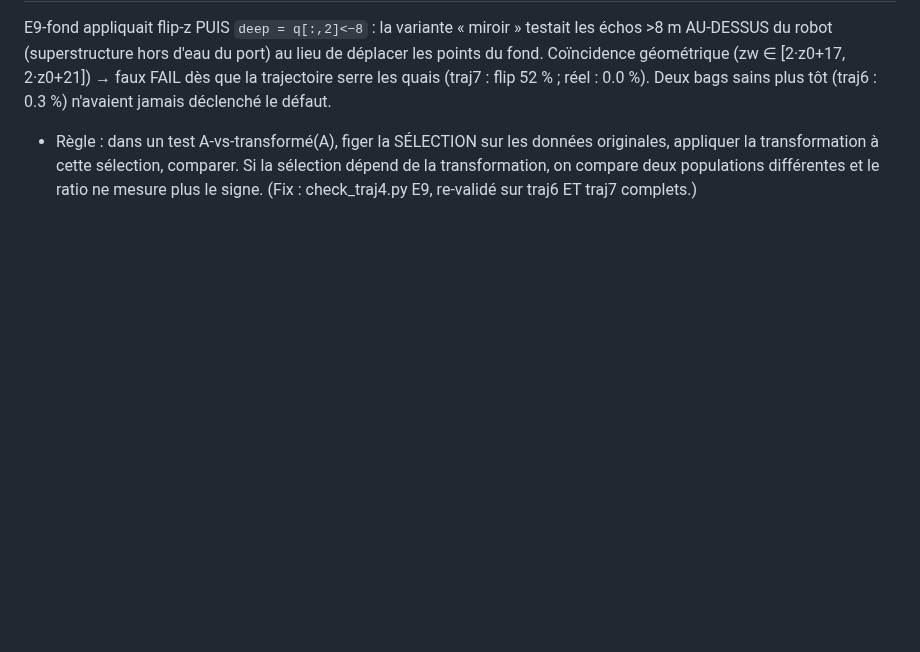
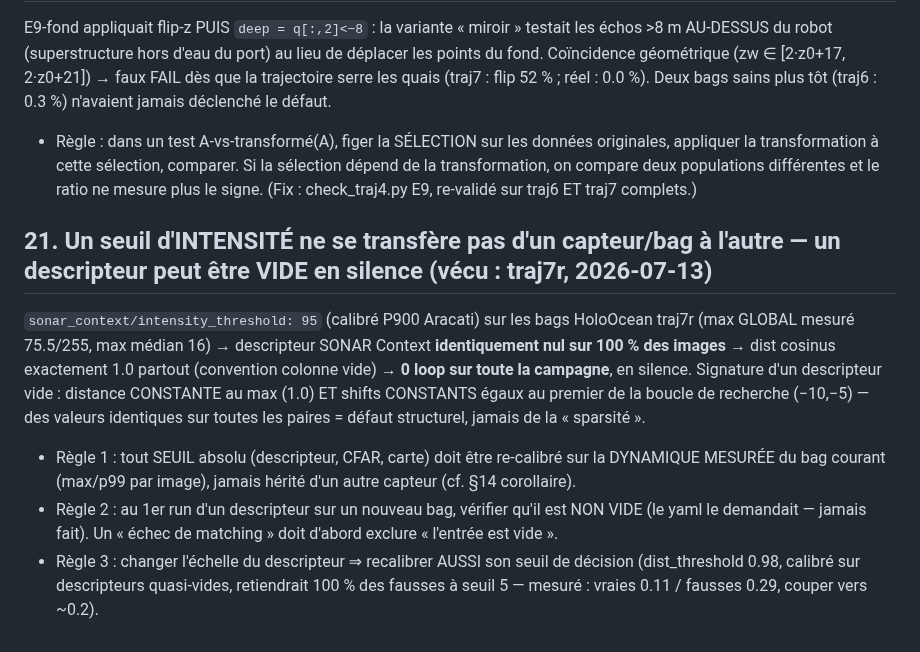
Before and after one commit to nathanrasami/sonar-SLAM, a Markdown page: PIEGES.md, the part around the change. GitHub-like rendering; blank space fills up the shorter version.

```diff
--- a/PIEGES.md
+++ b/PIEGES.md
@@ -229,3 +229,19 @@ plus tôt (traj6 : 0.3 %) n'avaient jamais déclenché le défaut.
   originales, appliquer la transformation à cette sélection, comparer. Si la sélection
   dépend de la transformation, on compare deux populations différentes et le ratio ne
   mesure plus le signe. (Fix : check_traj4.py E9, re-validé sur traj6 ET traj7 complets.)
+
+## 21. Un seuil d'INTENSITÉ ne se transfère pas d'un capteur/bag à l'autre — un descripteur peut être VIDE en silence (vécu : traj7r, 2026-07-13)
+
+`sonar_context/intensity_threshold: 95` (calibré P900 Aracati) sur les bags HoloOcean traj7r
+(max GLOBAL mesuré 75.5/255, max médian 16) → descripteur SONAR Context **identiquement nul sur
+100 % des images** → dist cosinus exactement 1.0 partout (convention colonne vide) → **0 loop sur
+toute la campagne**, en silence. Signature d'un descripteur vide : distance CONSTANTE au max
+(1.0) ET shifts CONSTANTS égaux au premier de la boucle de recherche (−10,−5) — des valeurs
+identiques sur toutes les paires = défaut structurel, jamais de la « sparsité ».
+- Règle 1 : tout SEUIL absolu (descripteur, CFAR, carte) doit être re-calibré sur la DYNAMIQUE
+  MESURÉE du bag courant (max/p99 par image), jamais hérité d'un autre capteur (cf. §14 corollaire).
+- Règle 2 : au 1er run d'un descripteur sur un nouveau bag, vérifier qu'il est NON VIDE (le yaml
+  le demandait — jamais fait). Un « échec de matching » doit d'abord exclure « l'entrée est vide ».
+- Règle 3 : changer l'échelle du descripteur ⇒ recalibrer AUSSI son seuil de décision
+  (dist_threshold 0.98, calibré sur descripteurs quasi-vides, retiendrait 100 % des fausses à
+  seuil 5 — mesuré : vraies 0.11 / fausses 0.29, couper vers ~0.2).
```
Also changed, not shown: PROGRESS.md (+44 -1 lines).
